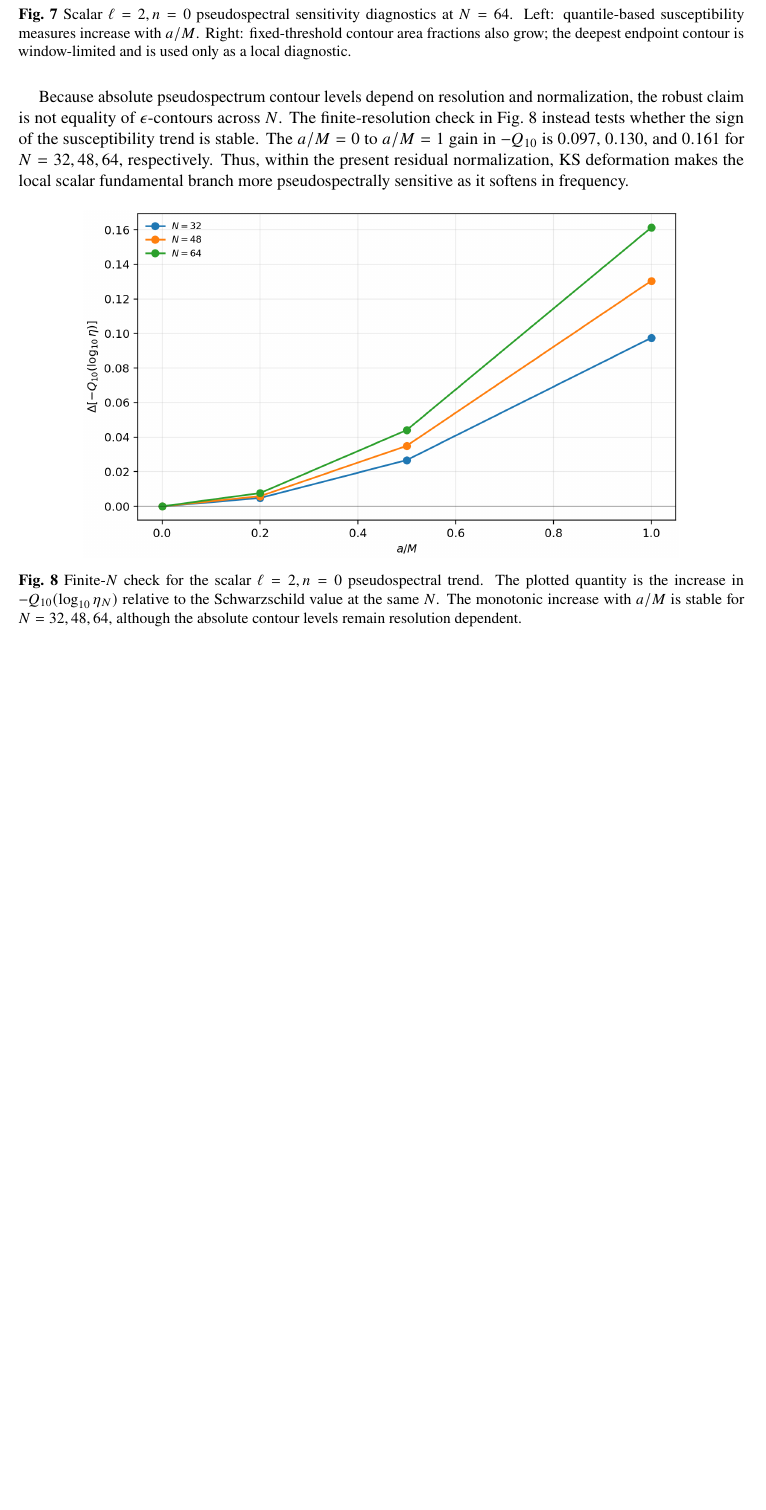
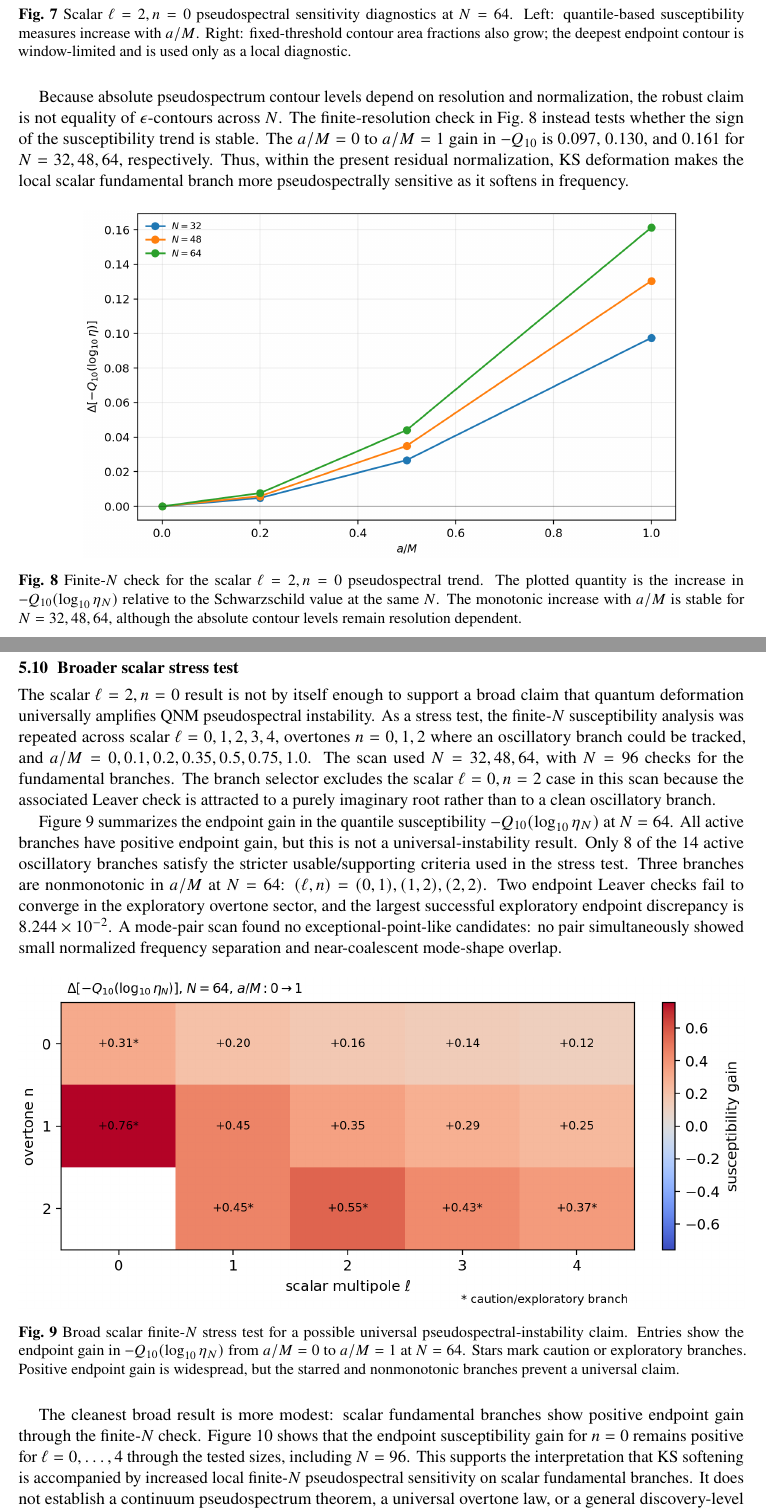
Before and after one commit to adoolelomani2026/ks-qnm-spectral-residual-workflow, a LaTeX document (papers/manuscript/hybrid_qnm_research_paper.tex): part of page 15 of 19 before the commit and two parts of pages 15 and 16 of 21 after it, the two joined at a grey line, cut so that both start at the same text, the shorter picture padded with empty space. Compiled offline with pdfLaTeX.

Commit message:
Reflect scalar stress test in manuscript

```diff
--- a/papers/manuscript/hybrid_qnm_research_paper.tex
+++ b/papers/manuscript/hybrid_qnm_research_paper.tex
@@ -585,3 +585,17 @@ Because absolute pseudospectrum contour levels depend on resolution and normaliz
 \label{fig:pseudoresolution}
 \end{figure}
 
+\subsection{Broader scalar stress test}
+
+The scalar \(\ell=2,n=0\) result is not by itself enough to support a broad claim that quantum deformation universally amplifies QNM pseudospectral instability. As a stress test, the finite-\(N\) susceptibility analysis was repeated across scalar \(\ell=0,1,2,3,4\), overtones \(n=0,1,2\) where an oscillatory branch could be tracked, and \(a/M=0,0.1,0.2,0.35,0.5,0.75,1.0\). The scan used \(N=32,48,64\), with \(N=96\) checks for the fundamental branches. The branch selector excludes the scalar \(\ell=0,n=2\) case in this scan because the associated Leaver check is attracted to a purely imaginary root rather than to a clean oscillatory branch.
+
+Figure~\ref{fig:prlheatmap} summarizes the endpoint gain in the quantile susceptibility \(-Q_{10}(\log_{10}\eta_N)\) at \(N=64\). All active branches have positive endpoint gain, but this is not a universal-instability result. Only 8 of the 14 active oscillatory branches satisfy the stricter usable/supporting criteria used in the stress test. Three branches are nonmonotonic in \(a/M\) at \(N=64\): \((\ell,n)=(0,1),(1,2),(2,2)\). Two endpoint Leaver checks fail to converge in the exploratory overtone sector, and the largest successful exploratory endpoint discrepancy is \(8.244\times10^{-2}\). A mode-pair scan found no exceptional-point-like candidates: no pair simultaneously showed small normalized frequency separation and near-coalescent mode-shape overlap.
+
+\begin{figure}[H]
+\centering
+\includegraphics[width=\linewidth]{../../outputs/figures/prl_instability_central_heatmap.png}
+\caption{Broad scalar finite-\(N\) stress test for a possible universal pseudospectral-instability claim. Entries show the endpoint gain in \(-Q_{10}(\log_{10}\eta_N)\) from \(a/M=0\) to \(a/M=1\) at \(N=64\). Stars mark caution or exploratory branches. Positive endpoint gain is widespread, but the starred and nonmonotonic branches prevent a universal claim.}
+\label{fig:prlheatmap}
+\end{figure}
+
+The cleanest broad result is more modest: scalar fundamental branches show positive endpoint gain through the finite-\(N\) check. Figure~\ref{fig:prlrobustness} shows that the endpoint susceptibility gain for \(n=0\) remains positive for \(\ell=0,\ldots,4\) through the tested sizes, including \(N=96\). This supports the interpretation that KS softening is accompanied by increased local finite-\(N\) pseudospectral sensitivity on scalar fundamental branches. It does not establish a continuum pseudospectrum theorem, a universal overtone law, or a general discovery-level claim about quantum black holes.
@@ -588,3 +607,6 @@ Because absolute pseudospectrum contour levels depend on resolution and normaliz
+\label{fig:prlrobustness}
+\end{figure}
+
 \FloatBarrier
 \section{Discussion}
 
```
Also changed, not shown: papers/manuscript/hybrid_qnm_research_paper.pdf, papers/manuscript/hybrid_qnm_research_paper.tex (13 more changed lines).
